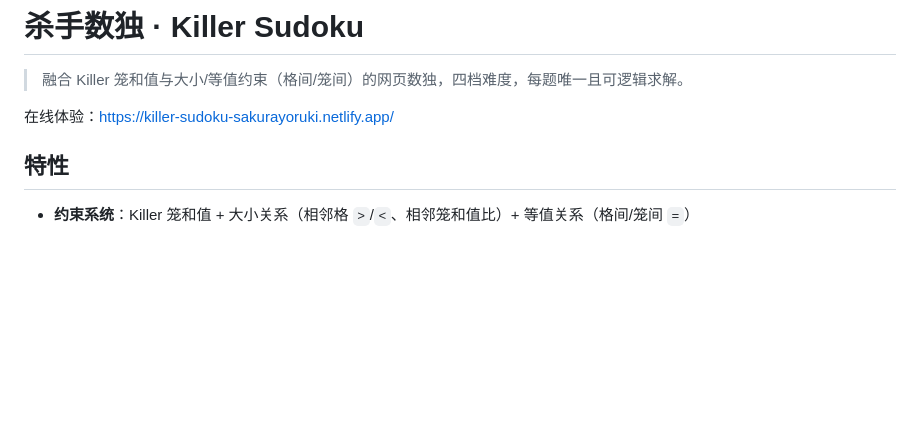
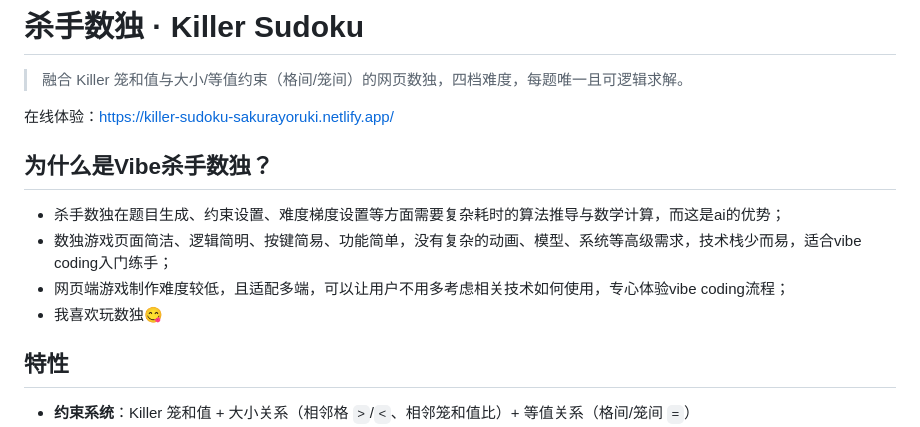
Before and after one commit to yorukisakura627/MVC-Killer-Sudoku, a Markdown page: README.md, the part around the change. GitHub-like rendering; blank space fills up the shorter version.

Commit message:
阶段16：README 补充'为什么是 Vibe 杀手数独'小节（0.3.1）

```diff
--- a/README.md
+++ b/README.md
@@ -3,6 +3,13 @@
 > 融合 Killer 笼和值与大小/等值约束（格间/笼间）的网页数独，四档难度，每题唯一且可逻辑求解。
 
 在线体验：<https://killer-sudoku-sakurayoruki.netlify.app/>
+
+## 为什么是Vibe杀手数独？
+
+- 杀手数独在题目生成、约束设置、难度梯度设置等方面需要复杂耗时的算法推导与数学计算，而这是ai的优势；
+- 数独游戏页面简洁、逻辑简明、按键简易、功能简单，没有复杂的动画、模型、系统等高级需求，技术栈少而易，适合vibe coding入门练手；
+- 网页端游戏制作难度较低，且适配多端，可以让用户不用多考虑相关技术如何使用，专心体验vibe coding流程；
+- 我喜欢玩数独😋
 
 ## 特性
 
```
